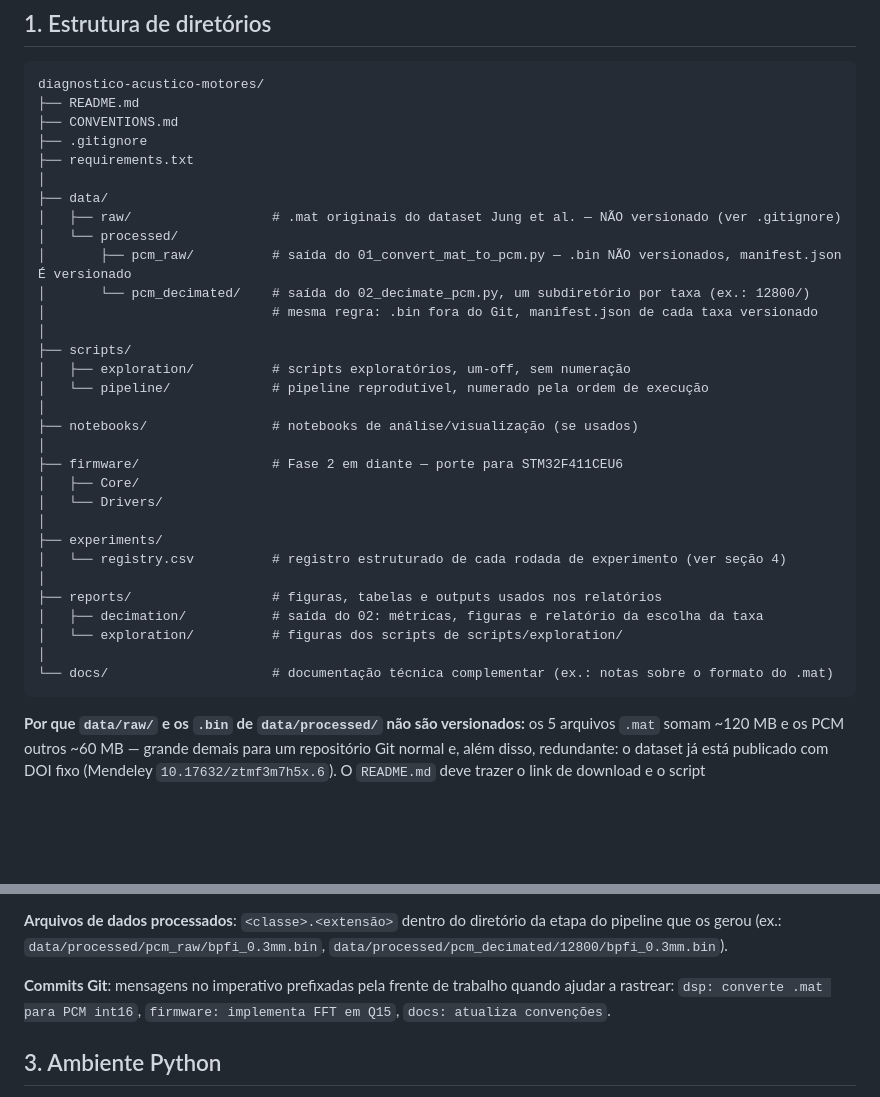
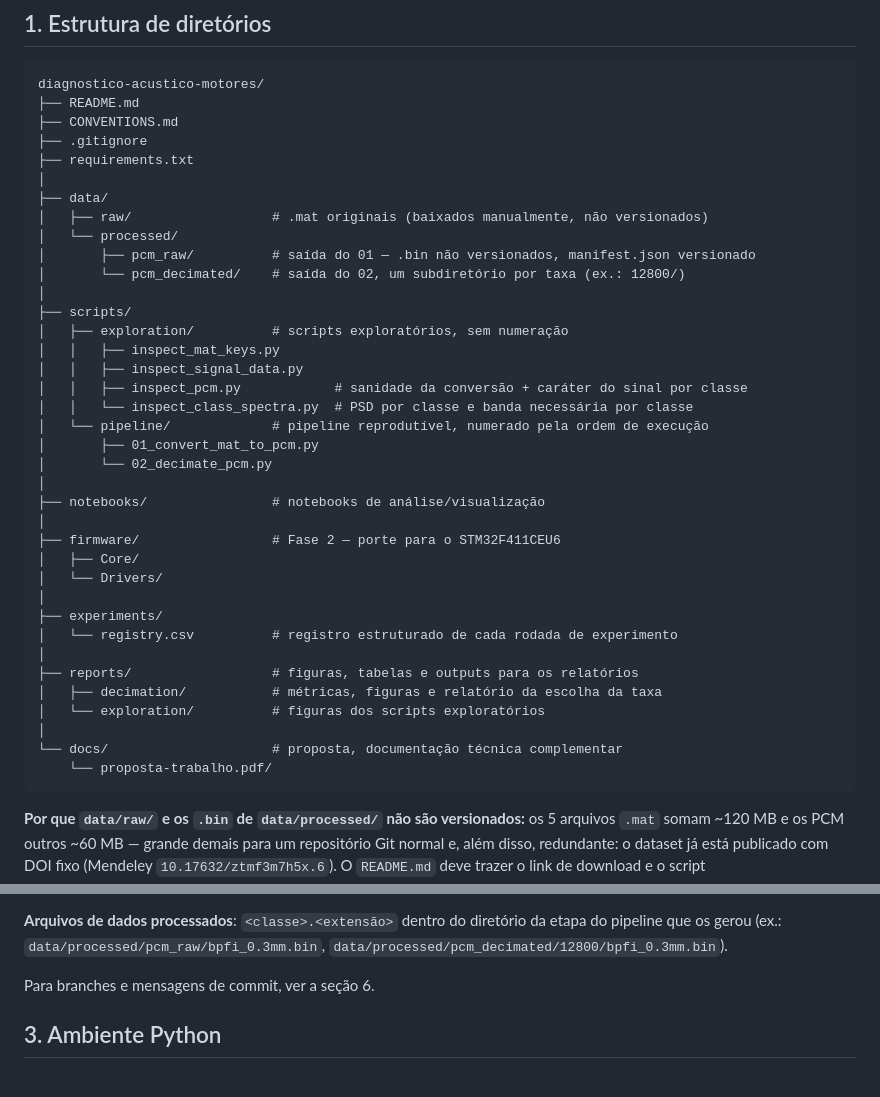
Before and after one commit to claraamp/diagnostico-acustico-motores, a Markdown page: CONVENTIONS.md, 2 parts joined by grey strips. Rendered like a GitHub page; blank space fills up the shorter version.

````diff
--- a/CONVENTIONS.md
+++ b/CONVENTIONS.md
@@ -12,30 +12,36 @@ diagnostico-acustico-motores/
 ├── requirements.txt
 │
 ├── data/
-│   ├── raw/                  # .mat originais do dataset Jung et al. — NÃO versionado (ver .gitignore)
+│   ├── raw/                  # .mat originais (baixados manualmente, não versionados)
 │   └── processed/
-│       ├── pcm_raw/          # saída do 01_convert_mat_to_pcm.py — .bin NÃO versionados, manifest.json É versionado
-│       └── pcm_decimated/    # saída do 02_decimate_pcm.py, um subdiretório por taxa (ex.: 12800/)
-│                             # mesma regra: .bin fora do Git, manifest.json de cada taxa versionado
+│       ├── pcm_raw/          # saída do 01 — .bin não versionados, manifest.json versionado
+│       └── pcm_decimated/    # saída do 02, um subdiretório por taxa (ex.: 12800/)
 │
 ├── scripts/
-│   ├── exploration/          # scripts exploratórios, um-off, sem numeração
+│   ├── exploration/          # scripts exploratórios, sem numeração
+│   │   ├── inspect_mat_keys.py
+│   │   ├── inspect_signal_data.py
+│   │   ├── inspect_pcm.py            # sanidade da conversão + caráter do sinal por classe
+│   │   └── inspect_class_spectra.py  # PSD por classe e banda necessária por classe
 │   └── pipeline/             # pipeline reprodutível, numerado pela ordem de execução
+│       ├── 01_convert_mat_to_pcm.py
+│       └── 02_decimate_pcm.py
 │
-├── notebooks/                # notebooks de análise/visualização (se usados)
+├── notebooks/                # notebooks de análise/visualização
 │
-├── firmware/                 # Fase 2 em diante — porte para STM32F411CEU6
+├── firmware/                 # Fase 2 — porte para o STM32F411CEU6
 │   ├── Core/
 │   └── Drivers/
 │
 ├── experiments/
-│   └── registry.csv          # registro estruturado de cada rodada de experimento (ver seção 4)
+│   └── registry.csv          # registro estruturado de cada rodada de experimento
 │
-├── reports/                  # figuras, tabelas e outputs usados nos relatórios
-│   ├── decimation/           # saída do 02: métricas, figuras e relatório da escolha da taxa
-│   └── exploration/          # figuras dos scripts de scripts/exploration/
+├── reports/                  # figuras, tabelas e outputs para os relatórios
+│   ├── decimation/           # métricas, figuras e relatório da escolha da taxa
+│   └── exploration/          # figuras dos scripts exploratórios
 │
-└── docs/                     # documentação técnica complementar (ex.: notas sobre o formato do .mat)
+└── docs/                     # proposta, documentação técnica complementar
+    └── proposta-trabalho.pdf/
 ```
 
 **Por que `data/raw/` e os `.bin` de `data/processed/` não são versionados:** os 5 arquivos `.mat` somam ~120 MB e os PCM outros ~60 MB — grande demais para um repositório Git normal e, além disso, redundante: o dataset já está publicado com DOI fixo (Mendeley `10.17632/ztmf3m7h5x.6`). O `README.md` deve trazer o link de download e o script `01_convert_mat_to_pcm.py` para qualquer um reconstruir `data/` do zero. O que **é** versionado é o código e os metadados leves (`manifest.json`, `registry.csv`), que são o que realmente precisa ter histórico rastreável.
@@ -56,7 +62,7 @@ Regra: se um script novo precisa rodar *entre* dois existentes, renumerar em vez
 
 **Arquivos de dados processados**: `<classe>.<extensão>` dentro do diretório da etapa do pipeline que os gerou (ex.: `data/processed/pcm_raw/bpfi_0.3mm.bin`, `data/processed/pcm_decimated/12800/bpfi_0.3mm.bin`).
 
-**Commits Git**: mensagens no imperativo prefixadas pela frente de trabalho quando ajudar a rastrear: `dsp: converte .mat para PCM int16`, `firmware: implementa FFT em Q15`, `docs: atualiza convenções`.
+Para branches e mensagens de commit, ver a seção 6.
 
 ## 3. Ambiente Python
 
````
Also changed, not shown: other parts of CONVENTIONS.md (+27 -0 lines), README.md (+3 -4 lines).
